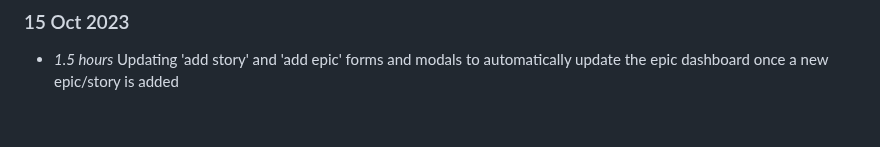
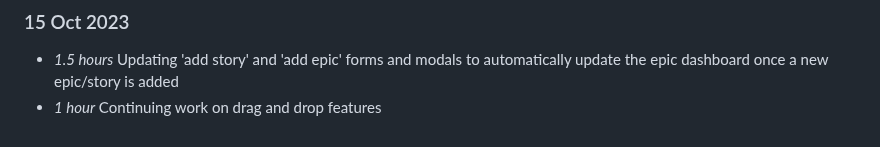
Before and after one commit to NiamhGillespie/Final-year-project, a Markdown page: timelog.md, the part around the change. GitHub-like rendering.

Commit message:
Updating timelog (issue #2)

```diff
--- a/timelog.md
+++ b/timelog.md
@@ -121,3 +121,4 @@
 
 ### 15 Oct 2023
 * *1.5 hours* Updating 'add story' and 'add epic' forms and modals to automatically update the epic dashboard once a new epic/story is added
+* *1 hour* Continuing work on drag and drop features
```
